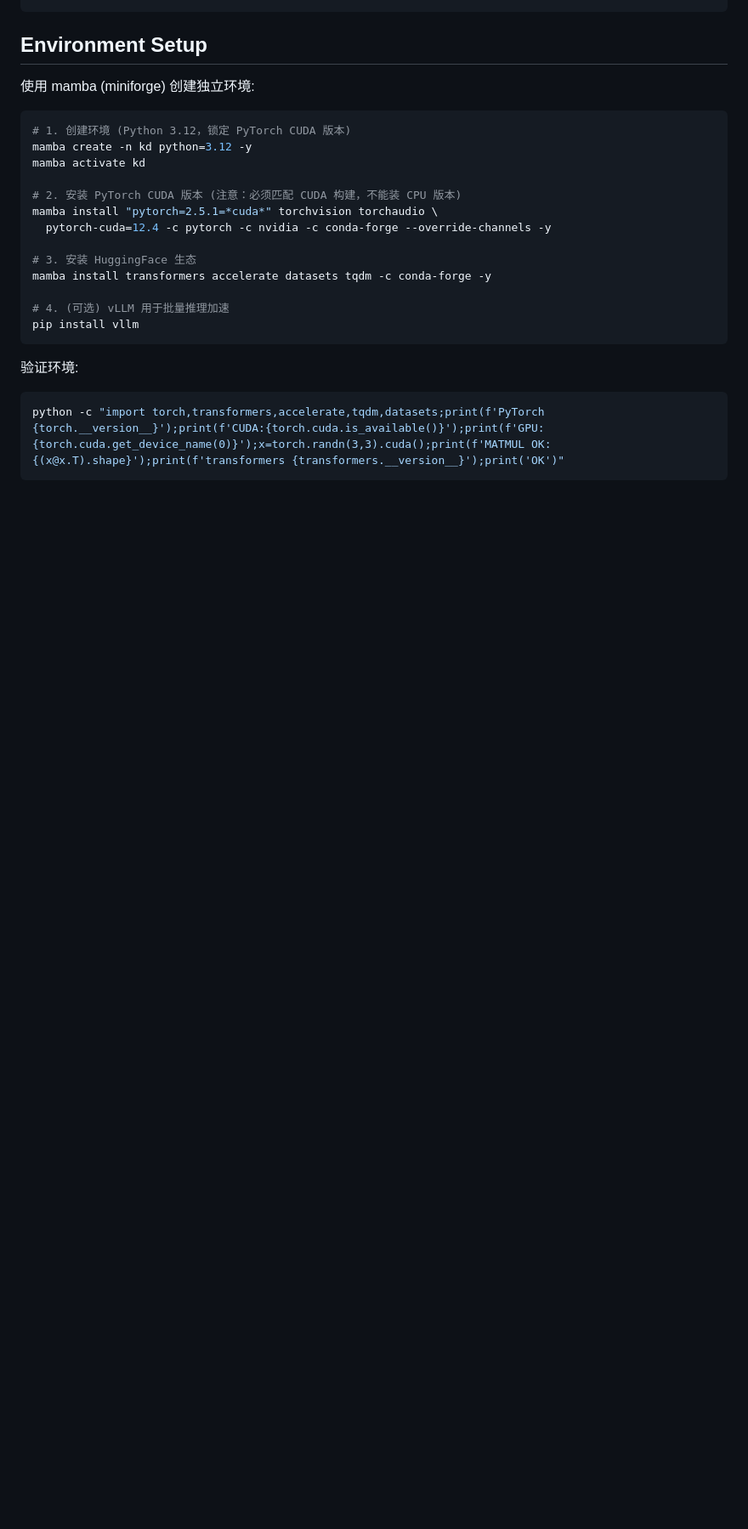
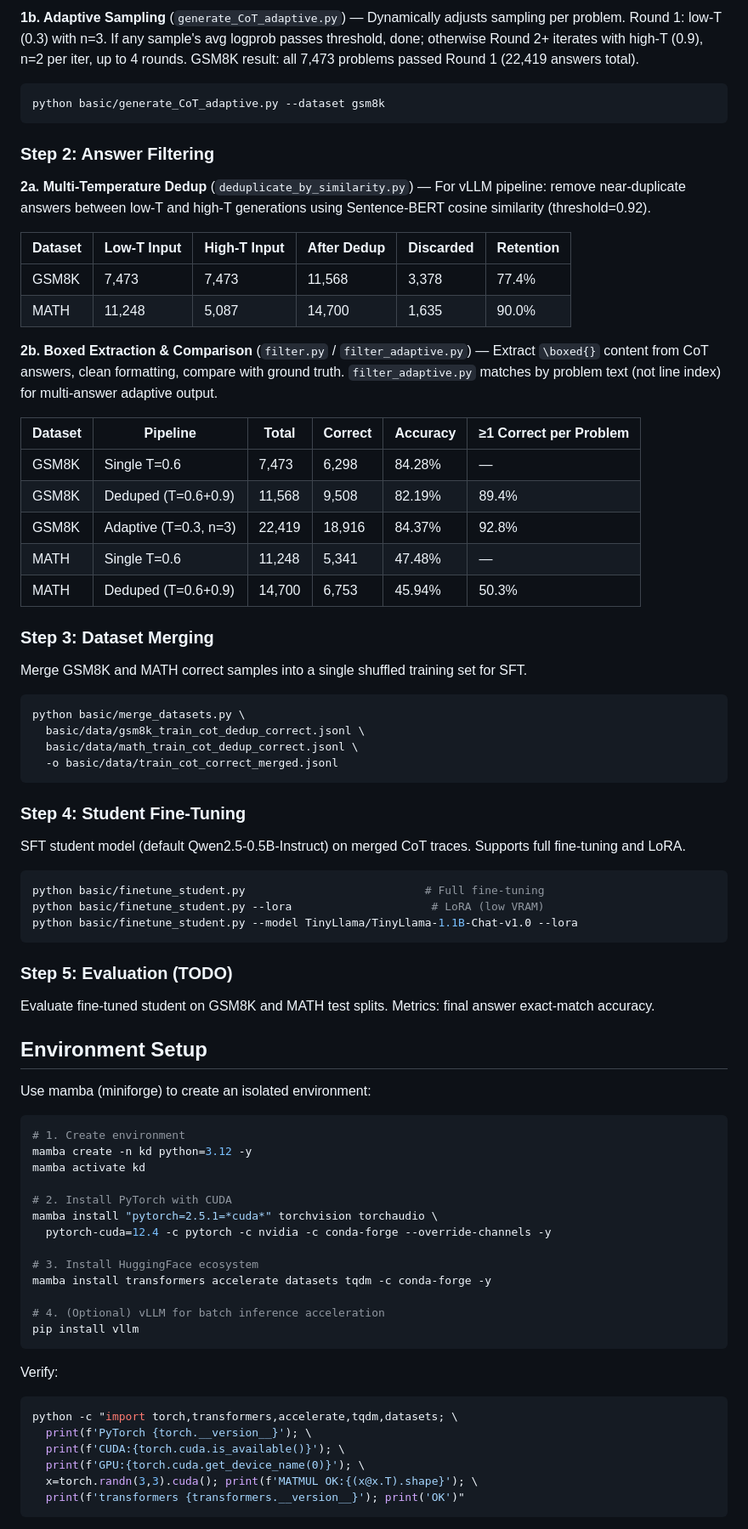
Before and after one commit to Zenith9320/Knowledge-Distillation, a Markdown page: README.md, the part around one of its changes. Shown at 85% size. GitHub-like rendering; blank space fills up the shorter version.

````diff
--- a/README.md
+++ b/README.md
@@ -66,28 +65,83 @@ python basic/generate_CoT.py --stage 2 --dataset gsm8k --max_samples 100
 ```
+
+**1b. Adaptive Sampling** (`generate_CoT_adaptive.py`) — Dynamically adjusts sampling per problem. Round 1: low-T (0.3) with n=3. If any sample's avg logprob passes threshold, done; otherwise Round 2+ iterates with high-T (0.9), n=2 per iter, up to 4 rounds. GSM8K result: all 7,473 problems passed Round 1 (22,419 answers total).
+
+```bash
+python basic/generate_CoT_adaptive.py --dataset gsm8k
+```
+
+### Step 2: Answer Filtering
+
+**2a. Multi-Temperature Dedup** (`deduplicate_by_similarity.py`) — For vLLM pipeline: remove near-duplicate answers between low-T and high-T generations using Sentence-BERT cosine similarity (threshold=0.92).
+
+| Dataset | Low-T Input | High-T Input | After Dedup | Discarded | Retention |
+|---------|------------|-------------|-------------|-----------|-----------|
+| GSM8K | 7,473 | 7,473 | 11,568 | 3,378 | 77.4% |
+| MATH | 11,248 | 5,087 | 14,700 | 1,635 | 90.0% |
+
+**2b. Boxed Extraction & Comparison** (`filter.py` / `filter_adaptive.py`) — Extract `\boxed{}` content from CoT answers, clean formatting, compare with ground truth. `filter_adaptive.py` matches by problem text (not line index) for multi-answer adaptive output.
+
+| Dataset | Pipeline | Total | Correct | Accuracy | ≥1 Correct per Problem |
+|---------|----------|-------|---------|----------|------------------------|
+| GSM8K | Single T=0.6 | 7,473 | 6,298 | 84.28% | — |
+| GSM8K | Deduped (T=0.6+0.9) | 11,568 | 9,508 | 82.19% | 89.4% |
+| GSM8K | Adaptive (T=0.3, n=3) | 22,419 | 18,916 | 84.37% | 92.8% |
+| MATH | Single T=0.6 | 11,248 | 5,341 | 47.48% | — |
+| MATH | Deduped (T=0.6+0.9) | 14,700 | 6,753 | 45.94% | 50.3% |
+
+### Step 3: Dataset Merging
+
+Merge GSM8K and MATH correct samples into a single shuffled training set for SFT.
+
+```bash
+python basic/merge_datasets.py \
+  basic/data/gsm8k_train_cot_dedup_correct.jsonl \
+  basic/data/math_train_cot_dedup_correct.jsonl \
+  -o basic/data/train_cot_correct_merged.jsonl
+```
+
+### Step 4: Student Fine-Tuning
+
+SFT student model (default Qwen2.5-0.5B-Instruct) on merged CoT traces. Supports full fine-tuning and LoRA.
+
+```bash
+python basic/finetune_student.py                           # Full fine-tuning
+python basic/finetune_student.py --lora                     # LoRA (low VRAM)
+python basic/finetune_student.py --model TinyLlama/TinyLlama-1.1B-Chat-v1.0 --lora
+```
+
+### Step 5: Evaluation (TODO)
+
+Evaluate fine-tuned student on GSM8K and MATH test splits. Metrics: final answer exact-match accuracy.
 
 ## Environment Setup
 
-使用 mamba (miniforge) 创建独立环境:
+Use mamba (miniforge) to create an isolated environment:
 
 ```bash
-# 1. 创建环境 (Python 3.12，锁定 PyTorch CUDA 版本)
+# 1. Create environment
 mamba create -n kd python=3.12 -y
 mamba activate kd
 
-# 2. 安装 PyTorch CUDA 版本 (注意：必须匹配 CUDA 构建，不能装 CPU 版本)
+# 2. Install PyTorch with CUDA
 mamba install "pytorch=2.5.1=*cuda*" torchvision torchaudio \
   pytorch-cuda=12.4 -c pytorch -c nvidia -c conda-forge --override-channels -y
 
-# 3. 安装 HuggingFace 生态
+# 3. Install HuggingFace ecosystem
 mamba install transformers accelerate datasets tqdm -c conda-forge -y
 
-# 4. (可选) vLLM 用于批量推理加速
+# 4. (Optional) vLLM for batch inference acceleration
 pip install vllm
 ```
 
-验证环境:
+Verify:
 
 ```bash
-python -c "import torch,transformers,accelerate,tqdm,datasets;print(f'PyTorch {torch.__version__}');print(f'CUDA:{torch.cuda.is_available()}');print(f'GPU:{torch.cuda.get_device_name(0)}');x=torch.randn(3,3).cuda();print(f'MATMUL OK:{(x@x.T).shape}');print(f'transformers {transformers.__version__}');print('OK')"
+python -c "import torch,transformers,accelerate,tqdm,datasets; \
+  print(f'PyTorch {torch.__version__}'); \
+  print(f'CUDA:{torch.cuda.is_available()}'); \
+  print(f'GPU:{torch.cuda.get_device_name(0)}'); \
+  x=torch.randn(3,3).cuda(); print(f'MATMUL OK:{(x@x.T).shape}'); \
+  print(f'transformers {transformers.__version__}'); print('OK')"
 ```
 
````
Also changed, not shown: other parts of README.md (+48 -46 lines).
